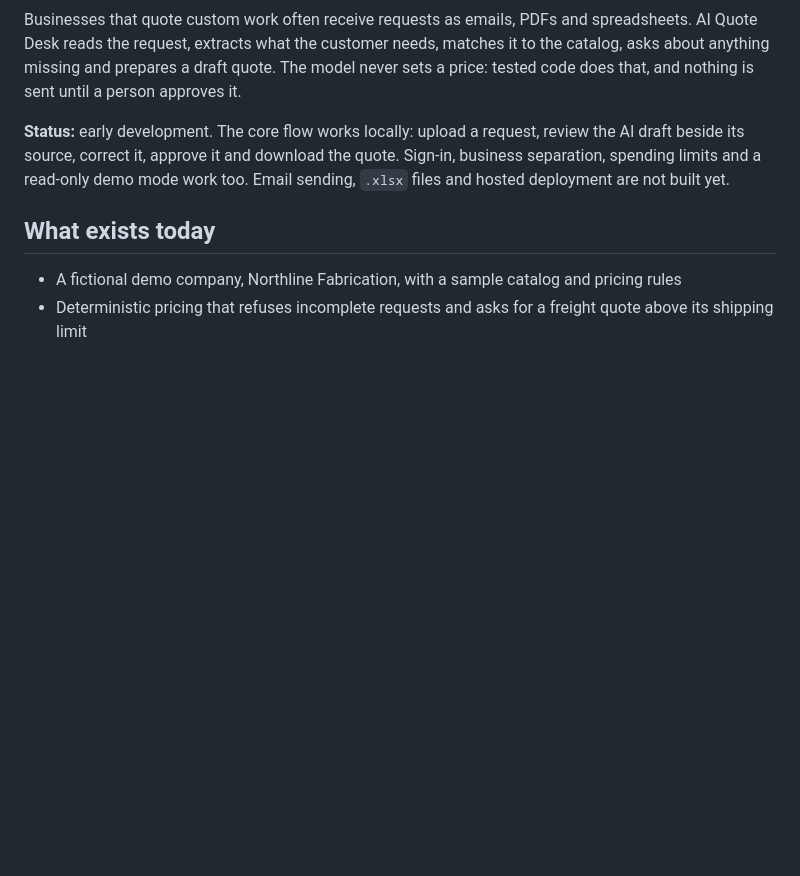
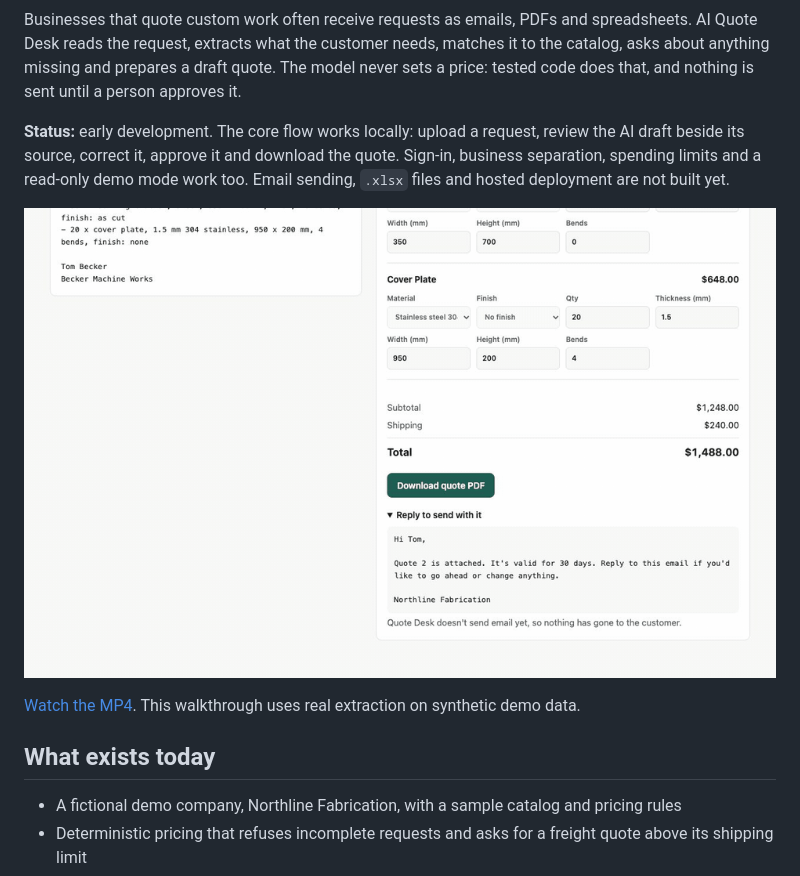
Before and after one commit to abdurrahmanriyad/ai-quote-desk, a Markdown page: README.md, the part around the change. Rendered like a GitHub page; pictures changed too: docs/demo.gif (added); blank space fills up the shorter version.

Commit message:
Add a walkthrough video to the README

```diff
--- a/README.md
+++ b/README.md
@@ -5,6 +5,10 @@ Turn messy customer quote requests into accurate drafts that a person approves.
 Businesses that quote custom work often receive requests as emails, PDFs and spreadsheets. AI Quote Desk reads the request, extracts what the customer needs, matches it to the catalog, asks about anything missing and prepares a draft quote. The model never sets a price: tested code does that, and nothing is sent until a person approves it.
 
 **Status:** early development. The core flow works locally: upload a request, review the AI draft beside its source, correct it, approve it and download the quote. Sign-in, business separation, spending limits and a read-only demo mode work too. Email sending, `.xlsx` files and hosted deployment are not built yet.
+
+![AI Quote Desk: reviewing a draft, fixing a missing detail and approving the quote](docs/demo.gif)
+
+[Watch the MP4](docs/demo.mp4). This walkthrough uses real extraction on synthetic demo data.
 
 ## What exists today
 
```
Also changed, not shown: AGENTS.md (added, +9 -0 lines), 1 other file.
